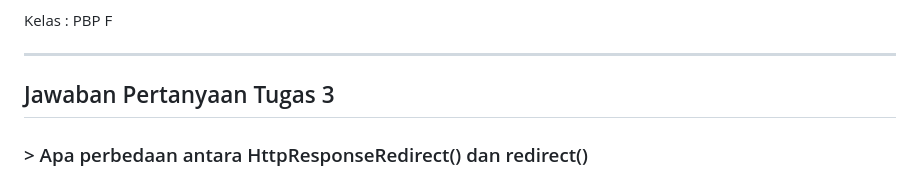
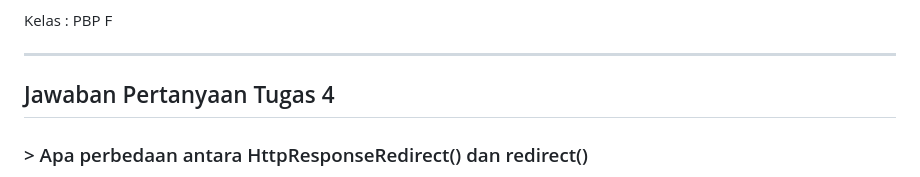
Before and after one commit to ebiyo/dagangsekitar, a Markdown page: README.md, the part around the change printed below. Rendered like a GitHub page.

```diff
--- a/README.md
+++ b/README.md
@@ -6,7 +6,7 @@ Kelas : PBP F
 
 ---
 
-## Jawaban Pertanyaan Tugas 3
+## Jawaban Pertanyaan Tugas 4
 ### > Apa perbedaan antara HttpResponseRedirect() dan redirect()
 Sebenarnya, redirect() mengandung HttpResponseRedirect(). Namun, HttpResponseRedirect() membutuhkan sebuah URL spesifik yang harus ditulis manual untuk me-redirect user ke URL tersebut, sedangkan redirect() lebih fleksibel karena dapat menerima argumen views atau instance model yang akan diambil URLnya oleh Django dengan sendirinya. Sama seperti HttpResponseRedirect(), redirect() juga dapat menerima argumen URL, sehingga redirect() lebih praktis untuk digunakan juga lebih pendek untuk diketik.
 
```
Also changed, not shown: other parts of README.md (+0 -1 lines).
